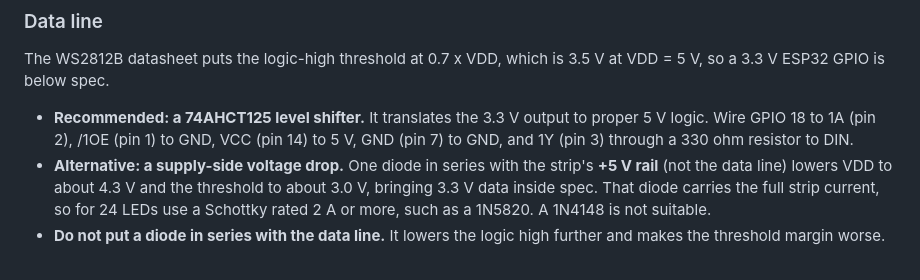
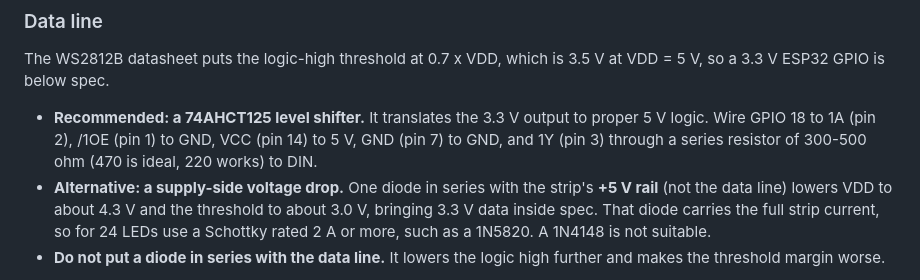
Before and after one commit to Bajerskov/bc250-dualshock, a Markdown page: README.md, the part around the change. Drawn GitHub-style.

Commit message:
docs: state the data resistor as a 300-500 ohm range
330 ohm is a convention, not a requirement. The resistor limits fault
current and damps ringing; it does not affect the logic-level margin,
since DIN draws about a microamp.

Co-Authored-By: Claude Opus 5 <noreply@anthropic.com>

```diff
--- a/README.md
+++ b/README.md
@@ -81,8 +81,8 @@ The WS2812B datasheet puts the logic-high threshold at 0.7 x VDD, which is
 
 - **Recommended: a 74AHCT125 level shifter.** It translates the 3.3 V output to
   proper 5 V logic. Wire GPIO 18 to 1A (pin 2), /1OE (pin 1) to GND, VCC
-  (pin 14) to 5 V, GND (pin 7) to GND, and 1Y (pin 3) through a 330 ohm
-  resistor to DIN.
+  (pin 14) to 5 V, GND (pin 7) to GND, and 1Y (pin 3) through a series
+  resistor of 300-500 ohm (470 is ideal, 220 works) to DIN.
 - **Alternative: a supply-side voltage drop.** One diode in series with the
   strip's **+5 V rail** (not the data line) lowers VDD to about 4.3 V and the
   threshold to about 3.0 V, bringing 3.3 V data inside spec. That diode carries
```
